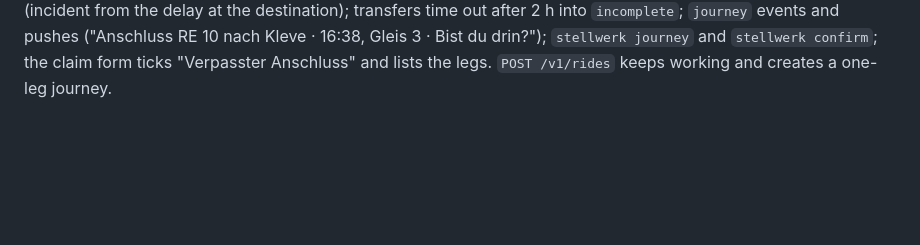
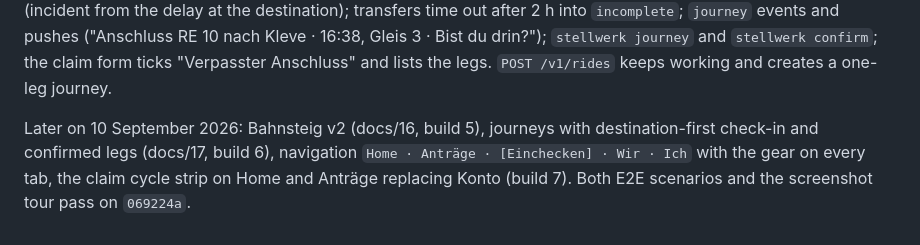
Before and after one commit to johannesfritsch/verspaetomat, a Markdown page: docs/30-tonight-plan.md, the part around the change. Drawn GitHub-style; blank space fills up the shorter version.

Commit message:
docs/30: builds 5 to 7
Co-Authored-By: Claude Fable 5.1 <noreply@anthropic.com>
Claude-Session: https://claude.ai/code/session_01BrRDG5YBzoK9vcnUTsWDKk

```diff
--- a/docs/30-tonight-plan.md
+++ b/docs/30-tonight-plan.md
@@ -179,3 +179,5 @@ Shipped later on 10 September 2026 (station geofencing, docs/15):
 10 September 2026, later: `GET /v1/me/standing` for the second Bahnsteig (docs/16): one call with momentum, level, money countdown, board rank, community share and the next thing; week boundaries Monday–Sunday in Europe/Berlin on the simulated clock; boards refactored into `board_entries`. Verified on a scratch instance: fresh device all zeros, a +68 ride moves points/level/money and yields the badge, an inbound question mail becomes `next.kind = mail`.
 
 11 September 2026: Journeys (docs/17) on the backend. Migration 0020; Transitous `plan` (rail only, walks folded); `GET /v1/me/destinations`, `GET /v1/journeys/plan`, `POST /v1/journeys`, `GET /v1/journeys/current`, `POST /v1/journeys/{id}/legs`, `POST /v1/journeys/{id}/finish`, `GET /v1/journeys`; the follower's leg arrival moves the journey into `transfer` (missed-connection check against live data, re-plan from the transfer stop) or `arrived` (incident from the delay at the destination); transfers time out after 2 h into `incomplete`; `journey` events and pushes ("Anschluss RE 10 nach Kleve · 16:38, Gleis 3 · Bist du drin?"); `stellwerk journey` and `stellwerk confirm`; the claim form ticks "Verpasster Anschluss" and lists the legs. `POST /v1/rides` keeps working and creates a one-leg journey.
+
+Later on 10 September 2026: Bahnsteig v2 (docs/16, build 5), journeys with destination-first check-in and confirmed legs (docs/17, build 6), navigation `Home · Anträge · [Einchecken] · Wir · Ich` with the gear on every tab, the claim cycle strip on Home and Anträge replacing Konto (build 7). Both E2E scenarios and the screenshot tour pass on `069224a`.
```
